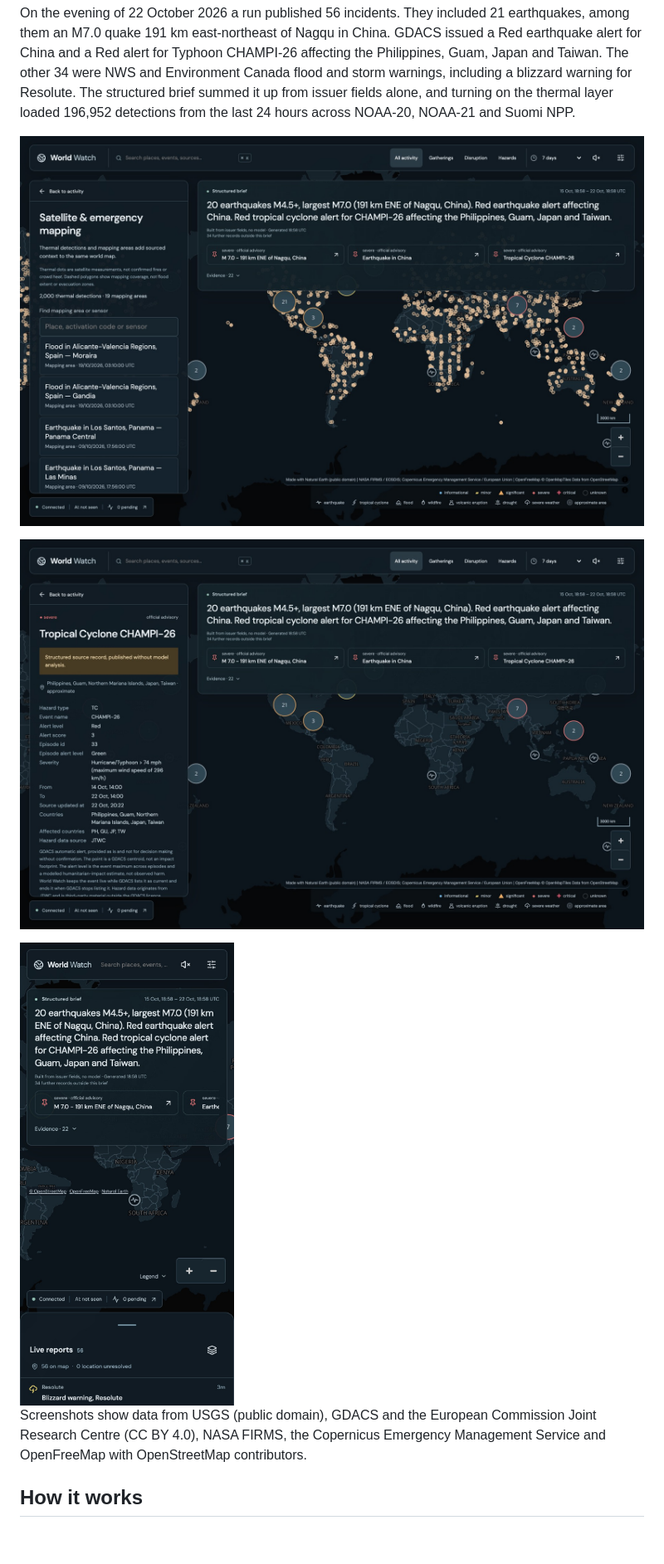
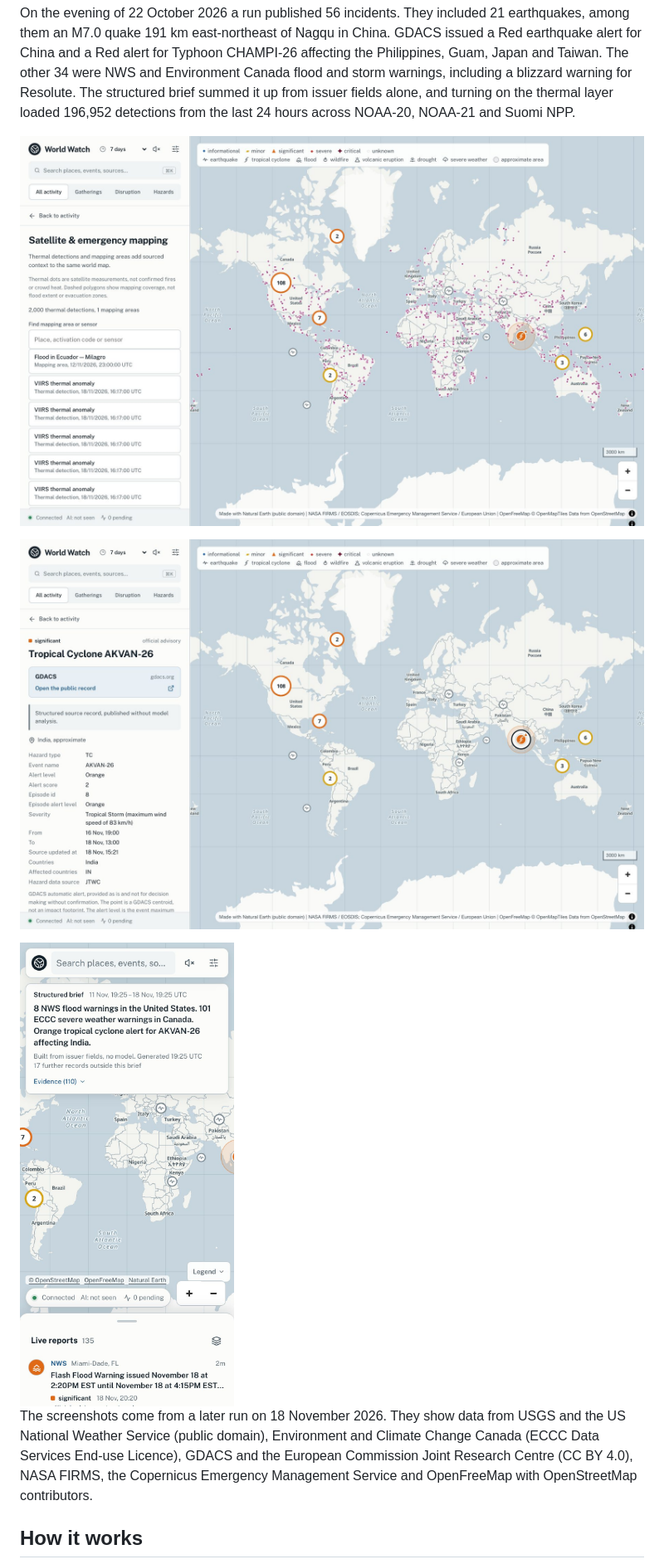
Before and after one commit to fortunexbt/world-watch, a Markdown page: README.md, the part around one of its changes. Shown at 83% size. GitHub-like rendering; pictures changed too: docs/media/detail.jpg, docs/media/mobile.jpg, docs/media/thermal.jpg; blank space fills up the shorter version.

```diff
--- a/README.md
+++ b/README.md
@@ -27,7 +27,7 @@ On the evening of 22 October 2026 a run published 56 incidents. They included 21
 
 <img src="docs/media/mobile.jpg" alt="The same view on a phone" width="300">
 
-Screenshots show data from USGS (public domain), GDACS and the European Commission Joint Research Centre (CC BY 4.0), NASA FIRMS, the Copernicus Emergency Management Service and OpenFreeMap with OpenStreetMap contributors.
+The screenshots come from a later run on 18 November 2026. They show data from USGS and the US National Weather Service (public domain), Environment and Climate Change Canada (ECCC Data Services End-use Licence), GDACS and the European Commission Joint Research Centre (CC BY 4.0), NASA FIRMS, the Copernicus Emergency Management Service and OpenFreeMap with OpenStreetMap contributors.
 
 ## How it works
 
```
Also changed, not shown: other parts of README.md (+2 -2 lines), docs/DEMO.md (+4 -4 lines), docs/media/world.jpg, 11 other files.
